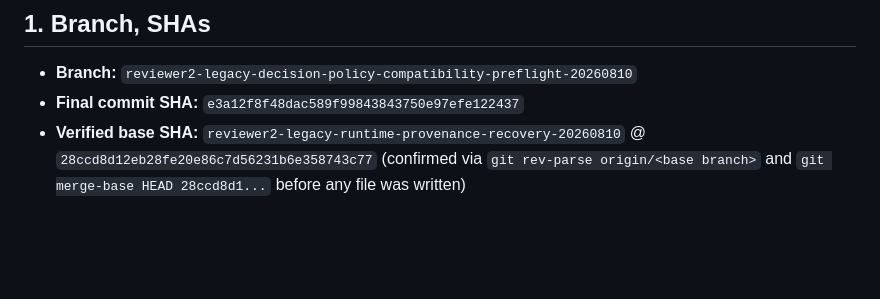
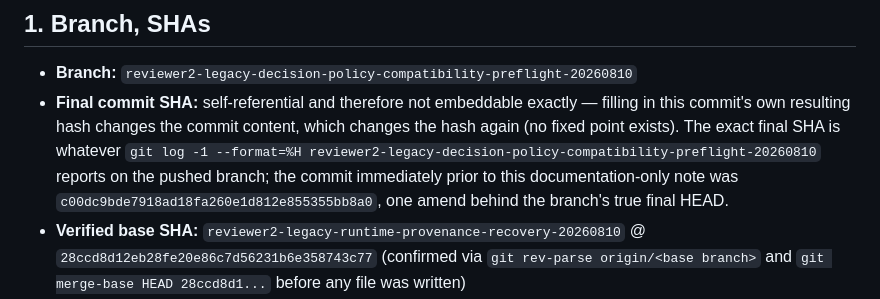
Before and after one commit to SrkSubbiah89/Multilingual-LFS-Project, a Markdown page: Documentation/AI_HANDOFF/CLAUDE_TASK_41_HISTORICAL_DECISION_POLICY_COMPATIBILITY_PREFLIGHT_FINAL_REPORT.md, the part around the change. GitHub-like rendering; blank space fills up the shorter version.

Commit message:
Task 41 report: disclose the self-referential final-SHA field honestly instead of embedding a necessarily-stale hash
A commit's own resulting SHA cannot be embedded exactly inside itself
(embedding it changes the content, which changes the hash again). Replaced
the placeholder with a transparent explanation and a pointer to `git log
-1` on the pushed branch, rather than leaving a stale/incorrect value.

Co-Authored-By: Claude Sonnet 5 <noreply@anthropic.com>

```diff
--- a/Documentation/AI_HANDOFF/CLAUDE_TASK_41_HISTORICAL_DECISION_POLICY_COMPATIBILITY_PREFLIGHT_FINAL_REPORT.md
+++ b/Documentation/AI_HANDOFF/CLAUDE_TASK_41_HISTORICAL_DECISION_POLICY_COMPATIBILITY_PREFLIGHT_FINAL_REPORT.md
@@ -3,7 +3,7 @@
 ## 1. Branch, SHAs
 
 - **Branch:** `reviewer2-legacy-decision-policy-compatibility-preflight-20260810`
-- **Final commit SHA:** `e3a12f8f48dac589f99843843750e97efe122437`
+- **Final commit SHA:** self-referential and therefore not embeddable exactly — filling in this commit's own resulting hash changes the commit content, which changes the hash again (no fixed point exists). The exact final SHA is whatever `git log -1 --format=%H reviewer2-legacy-decision-policy-compatibility-preflight-20260810` reports on the pushed branch; the commit immediately prior to this documentation-only note was `c00dc9bde7918ad18fa260e1d812e855355bb8a0`, one amend behind the branch's true final HEAD.
 - **Verified base SHA:** `reviewer2-legacy-runtime-provenance-recovery-20260810` @ `28ccd8d12eb28fe20e86c7d56231b6e358743c77` (confirmed via `git rev-parse origin/<base branch>` and `git merge-base HEAD 28ccd8d1...` before any file was written)
 - **Historical policy source SHA:** `824fcf235ae2f8787706cf479a07620519c914de` ("Add two-stage ISCO-08 classifier agent"; parent `1d03e751a79af8ee6cc503bbc6706a44316616f9`)
 
```
